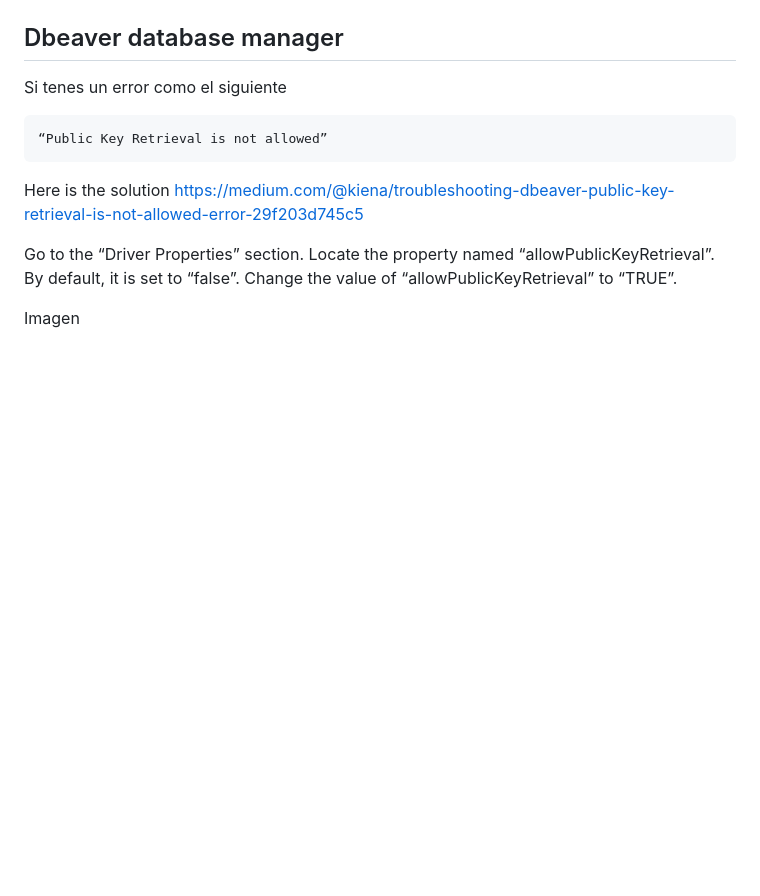
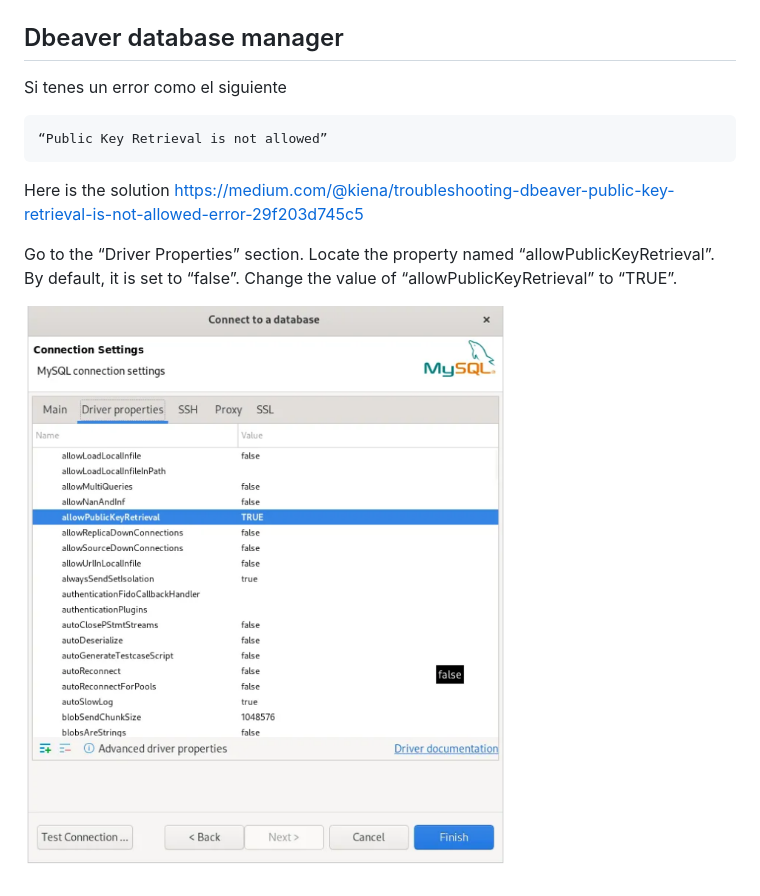
Before and after one commit to fernan256/compu2, a Markdown page: final/README.md, the part around the change. Rendered like a GitHub page; blank space fills up the shorter version.

Commit message:
Agrego imagen a readme

```diff
--- a/final/README.md
+++ b/final/README.md
@@ -269,4 +269,4 @@ Here is the solution https://medium.com/@kiena/troubleshooting-dbeaver-public-ke
 
 Go to the “Driver Properties” section. Locate the property named “allowPublicKeyRetrieval”. By default, it is set to “false”. Change the value of “allowPublicKeyRetrieval” to “TRUE”.
 
-Imagen
+![Dbeaver](https://github.com/fernan256/compu2/blob/main/final/docs/2024-06-25_16-58.png)
```
